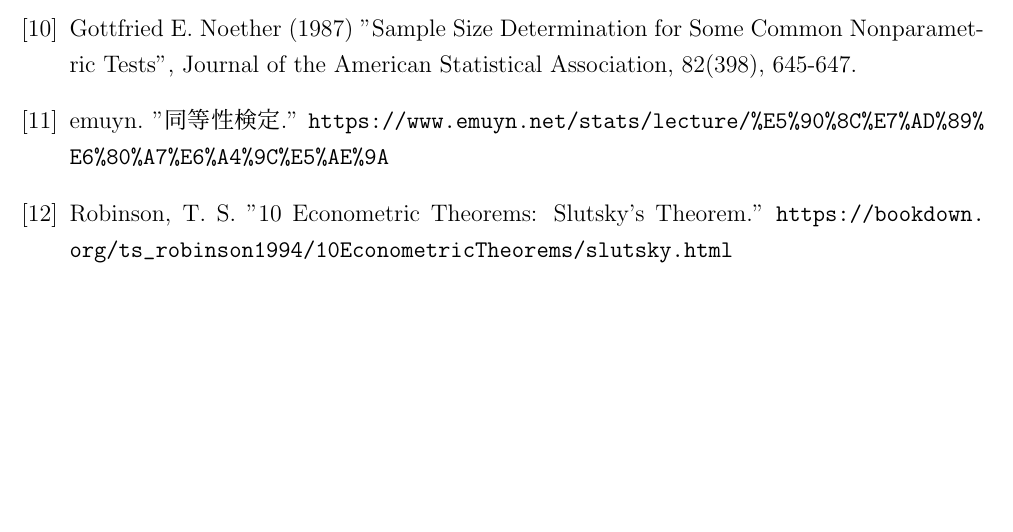
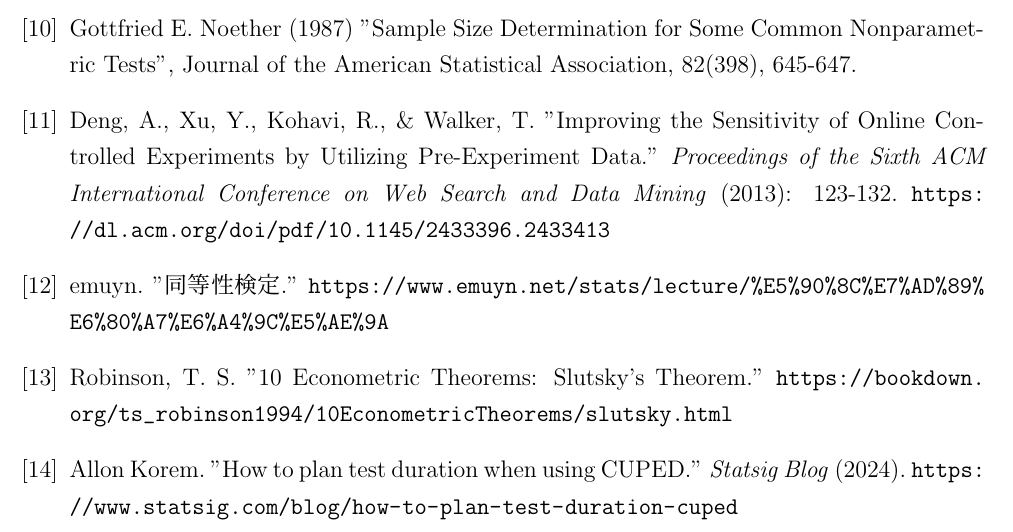
Before and after one commit to kyushusouth/abtest_utils, a LaTeX document (docs/stat.tex): part of page 20 of 20, cut so that both start at the same text, the shorter picture padded with empty space. Compiled offline with pLaTeX and dvipdfmx.

Commit message:
参考文献を追加

```diff
--- a/docs/stat.tex
+++ b/docs/stat.tex
@@ -88,8 +88,10 @@
     \bibitem{lakens2017} Lakens, D. "Equivalence Tests: A Practical Primer for t Tests, Correlations, and Meta-Analyses." \textit{Social Psychological and Personality Science} 8.4 (2017): 355-362. \url{https://pmc.ncbi.nlm.nih.gov/articles/PMC5502906/pdf/10.1177_1948550617697177.pdf}
     \bibitem{ahn2012} Ahn, S., \& Park, S. H. "Understanding equivalence and noninferiority testing." \textit{Korean Journal of Pediatrics} 55.11 (2012): 403-405. \url{https://pmc.ncbi.nlm.nih.gov/articles/PMC3510268/pdf/kjped-55-403.pdf}
     \bibitem{noether1987} Gottfried E. Noether (1987) "Sample Size Determination for Some Common Nonparametric Tests", Journal of the American Statistical Association, 82(398), 645-647.
+    \bibitem{deng2013} Deng, A., Xu, Y., Kohavi, R., \& Walker, T. "Improving the Sensitivity of Online Controlled Experiments by Utilizing Pre-Experiment Data." \textit{Proceedings of the Sixth ACM International Conference on Web Search and Data Mining} (2013): 123-132. \url{https://dl.acm.org/doi/pdf/10.1145/2433396.2433413}
     \bibitem{emuyn_equivalence} emuyn. "同等性検定." \url{https://www.emuyn.net/stats/lecture/%E5%90%8C%E7%AD%89%E6%80%A7%E6%A4%9C%E5%AE%9A}
     \bibitem{robinson_slutsky} Robinson, T. S. "10 Econometric Theorems: Slutsky's Theorem." \url{https://bookdown.org/ts_robinson1994/10EconometricTheorems/slutsky.html}
+    \bibitem{korem2024} Allon Korem. "How to plan test duration when using CUPED." \textit{Statsig Blog} (2024). \url{https://www.statsig.com/blog/how-to-plan-test-duration-cuped}
 \end{thebibliography}
 
 \end{document}
```
Also changed, not shown: docs/latex-output/stat.pdf.
